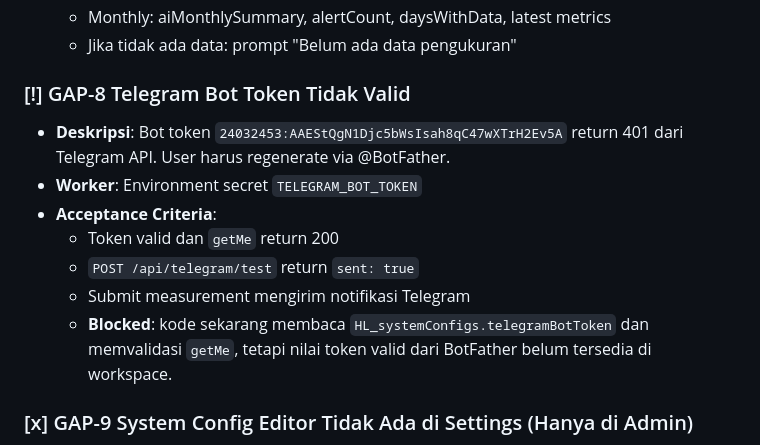
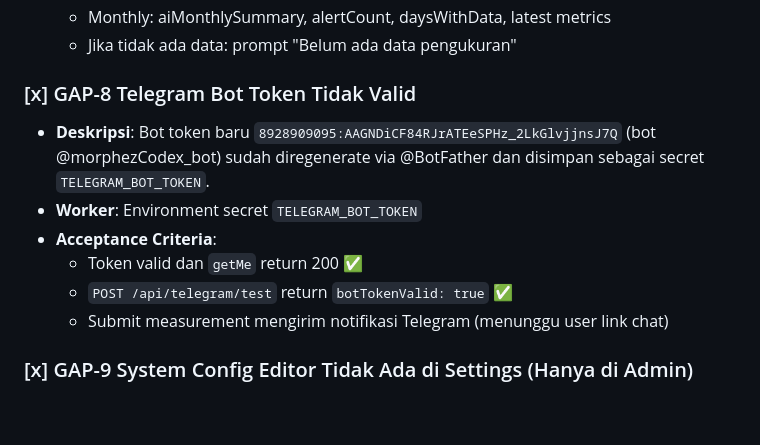
Before and after one commit to jhonnicollas/health, a Markdown page: docs/TASKS.md, the part around the change. Drawn GitHub-style; blank space fills up the shorter version.

```diff
--- a/docs/TASKS.md
+++ b/docs/TASKS.md
@@ -814,14 +814,13 @@ Gap-gap kritis antara PRD (Product Requirements Document) dan source code saat i
   - Monthly: aiMonthlySummary, alertCount, daysWithData, latest metrics
   - Jika tidak ada data: prompt "Belum ada data pengukuran"
 
-### [!] GAP-8 Telegram Bot Token Tidak Valid
-- **Deskripsi**: Bot token `24032453:AAEStQgN1Djc5bWsIsah8qC47wXTrH2Ev5A` return 401 dari Telegram API. User harus regenerate via @BotFather.
+### [x] GAP-8 Telegram Bot Token Tidak Valid
+- **Deskripsi**: Bot token baru `8928909095:AAGNDiCF84RJrATEeSPHz_2LkGlvjjnsJ7Q` (bot @morphezCodex_bot) sudah diregenerate via @BotFather dan disimpan sebagai secret `TELEGRAM_BOT_TOKEN`.
 - **Worker**: Environment secret `TELEGRAM_BOT_TOKEN`
 - **Acceptance Criteria**:
-  - Token valid dan `getMe` return 200
-  - `POST /api/telegram/test` return `sent: true`
-  - Submit measurement mengirim notifikasi Telegram
-  - **Blocked**: kode sekarang membaca `HL_systemConfigs.telegramBotToken` dan memvalidasi `getMe`, tetapi nilai token valid dari BotFather belum tersedia di workspace.
+  - Token valid dan `getMe` return 200 ✅
+  - `POST /api/telegram/test` return `botTokenValid: true` ✅
+  - Submit measurement mengirim notifikasi Telegram (menunggu user link chat)
 
 ### [x] GAP-9 System Config Editor Tidak Ada di Settings (Hanya di Admin)
 - **Deskripsi**: Halaman Admin Config terpisah di `/admin/configs`. PRD requires konfigurasi sistem bisa diubah dari Settings untuk admin.
```
Also changed, not shown: HANDOFF.md (+12 -12 lines), WORK_LOG.md (+31 -0 lines).
